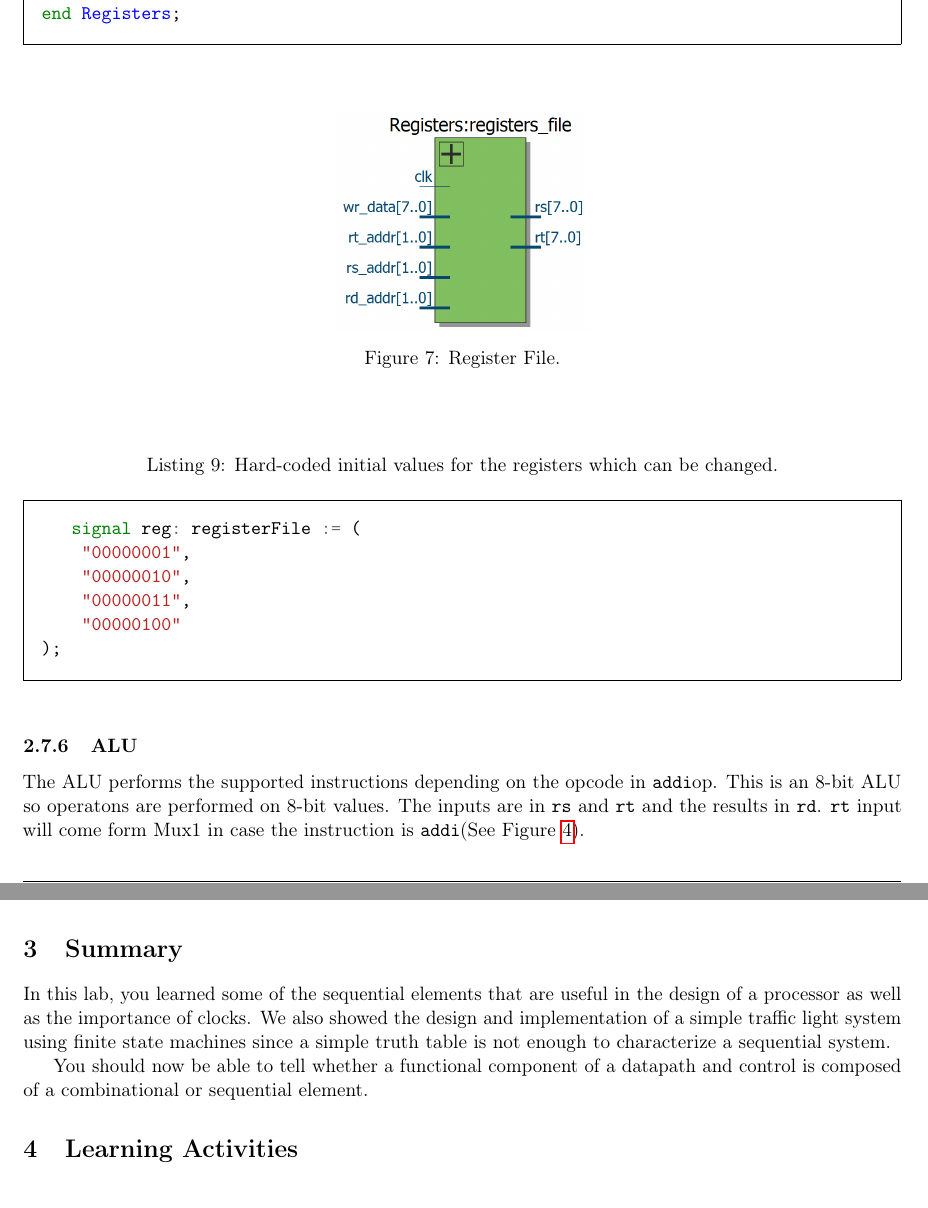
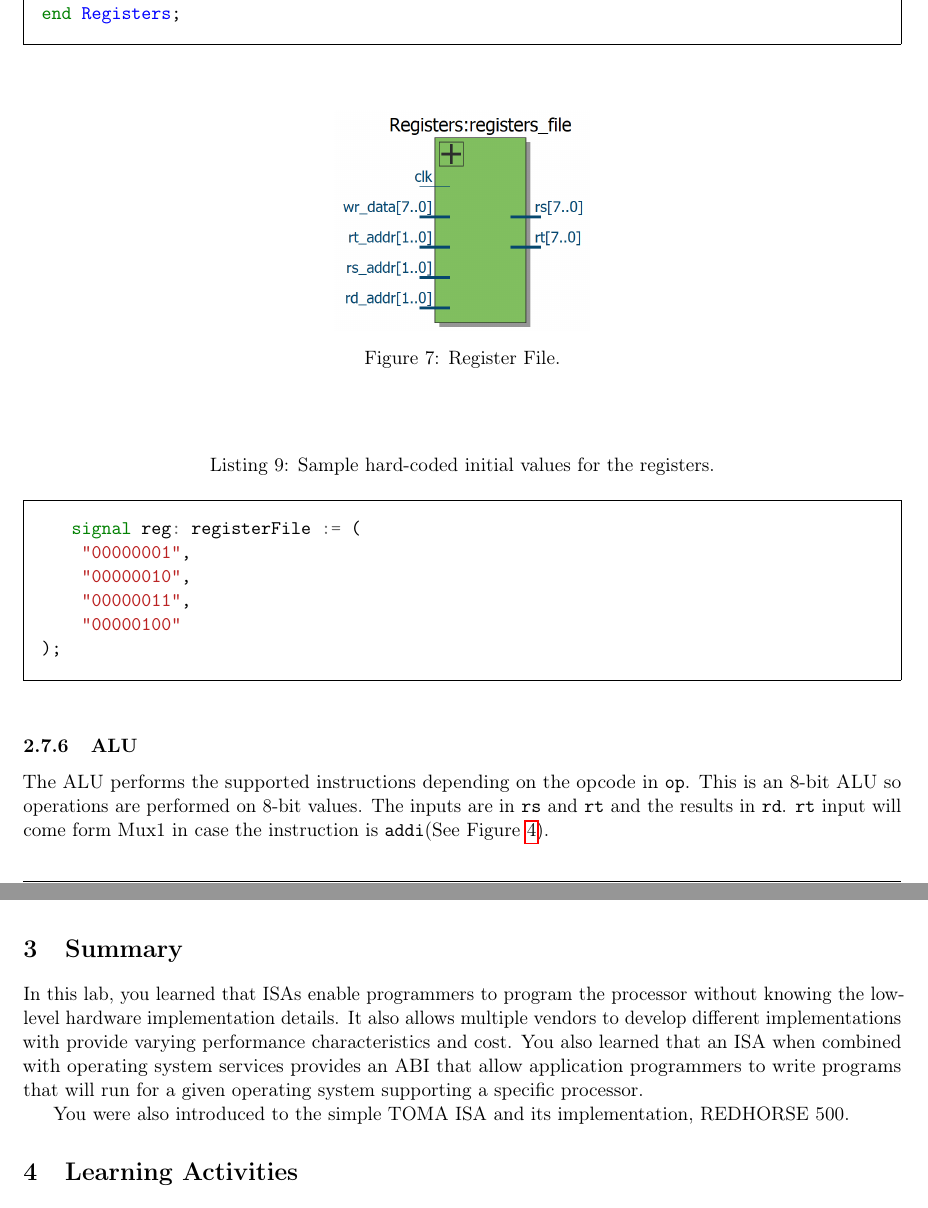
Before and after one commit to jachermocilla/extra-course-materials, a LaTeX document (cmsc132/handouts/toma/toma.tex): two parts of pages 9 and 13 of 14, joined at a grey line, cut so that both start at the same text. The pictures show the PDF file cmsc132/handouts/toma/toma.pdf that the author committed with the source.

Commit message:
added references

```diff
--- a/cmsc132/handouts/toma/toma.tex
+++ b/cmsc132/handouts/toma/toma.tex
@@ -341,8 +342,7 @@ end Instruction;
 \end{figure}
 
 \begin{listing}[H]
-\caption{Hard-coded instructions in the instruction memory which can be
-changed.}
+\caption{Sample hard-coded instructions in the instruction memory.}
 \label{code:im_code}
 \begin{minted}[frame=single,framesep=10pt,linenos]{vhdl}
      constant instr : instruction_set := (
@@ -400,7 +400,7 @@ end Registers;
 \end{figure}
 
 \begin{listing}[H]
-\caption{Hard-coded initial values for the registers which can be changed.}
+\caption{Sample hard-coded initial values for the registers.}
 \label{code:rf_values}
 \begin{minted}[frame=single,framesep=10pt]{vhdl}
    signal reg: registerFile := (
@@ -414,7 +414,7 @@ end Registers;
 
 \subsubsection{ALU}
 The ALU performs the supported instructions depending on the opcode in
-\mintinline{vhdl}{addi}{op}. This is an 8-bit ALU so operatons are performed on
+\mintinline{vhdl}{op}. This is an 8-bit ALU so operations are performed on
 8-bit values. The inputs are in \mintinline{vhdl}{rs} and \mintinline{vhdl}{rt}
 and the results in \mintinline{vhdl}{rd}. \mintinline{vhdl}{rt} input will come
 form Mux1 in case the instruction is \mintinline{vhdl}{addi}(See Figure
@@ -551,21 +551,23 @@ execution of the instruction in line 4 of Listing \ref{code:im_code}.
 \begin{figure}[H]
 	\begin{center}
 	\includegraphics[width=6in]{sim.png}
-	\caption{Control Unit.}
+	\caption{Simulation run of REDHORSE 500.}
 	\label{fig:sim}
 	\end{center}
 \end{figure}
 
 
 \section{Summary}
-In this lab, you learned some of the sequential elements that are useful in the
-design of a processor as well as the importance of clocks. We also showed the
-design and implementation of a simple traffic light system using finite state
-machines since a simple truth table is not enough to characterize a sequential
-system.
+In this lab, you learned that ISAs enable programmers to program the processor
+without knowing the low-level hardware implementation details. It also allows
+multiple vendors to develop different implementations with provide varying
+performance characteristics and cost. You also learned that an ISA when
+combined with operating system services provides an ABI that allow application
+programmers to write programs that will run for a given operating system
+supporting a specific processor.
 
-You should now be able to tell whether a functional component of a datapath and
-control is composed of a combinational or sequential element.
+You were also introduced to the simple TOMA ISA and its implementation,
+REDHORSE 500.
 
 \section{Learning Activities}
 Download the source codes for this lab then try experimenting by adding more
```
Also changed, not shown: cmsc132/handouts/toma/toma.pdf, cmsc132/handouts/toma/toma.tex (16 more changed lines), 5 other files.
